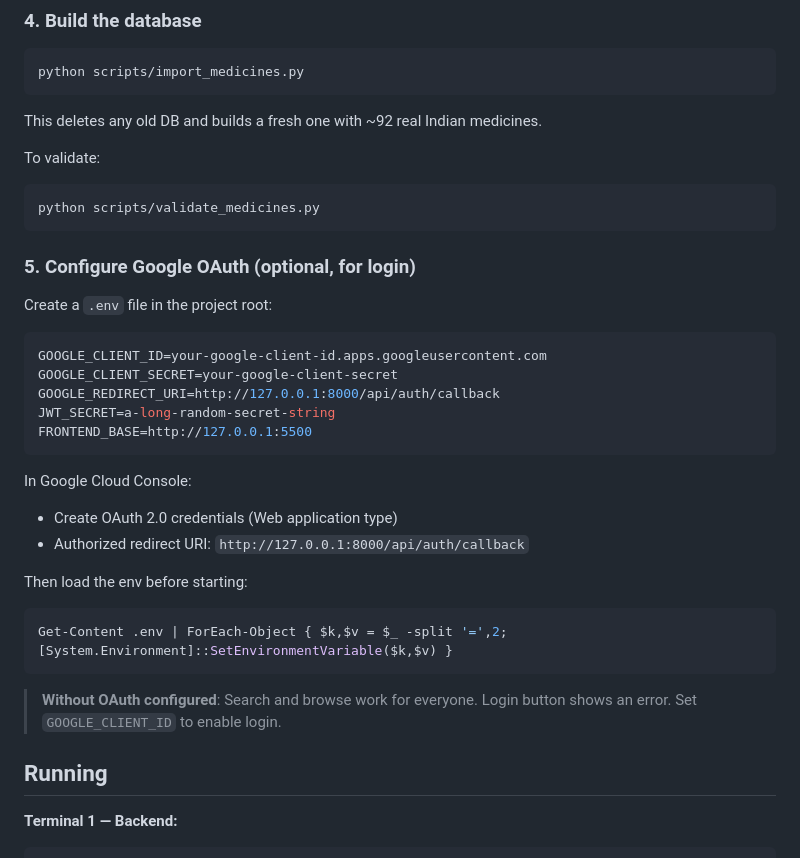
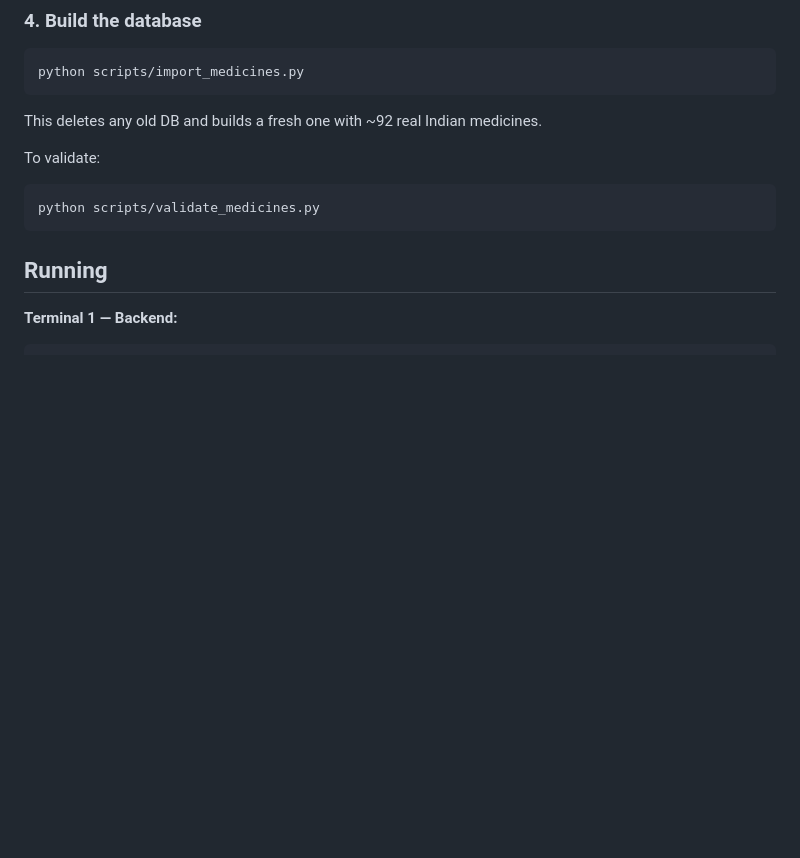
Before and after one commit to Adwika-95/DBMS_Project, a Markdown page: README.md, the part around the change. GitHub-like rendering; blank space fills up the shorter version.

````diff
--- a/README.md
+++ b/README.md
@@ -70,30 +70,6 @@ To validate:
 ```powershell
 python scripts/validate_medicines.py
 ```
-
-### 5. Configure Google OAuth (optional, for login)
-
-Create a `.env` file in the project root:
-```env
-GOOGLE_CLIENT_ID=your-google-client-id.apps.googleusercontent.com
-GOOGLE_CLIENT_SECRET=your-google-client-secret
-GOOGLE_REDIRECT_URI=http://127.0.0.1:8000/api/auth/callback
-JWT_SECRET=a-long-random-secret-string
-FRONTEND_BASE=http://127.0.0.1:5500
-```
-
-In Google Cloud Console:
-- Create OAuth 2.0 credentials (Web application type)
-- Authorized redirect URI: `http://127.0.0.1:8000/api/auth/callback`
-
-Then load the env before starting:
-```powershell
-Get-Content .env | ForEach-Object { $k,$v = $_ -split '=',2; [System.Environment]::SetEnvironmentVariable($k,$v) }
-```
-
-> **Without OAuth configured**: Search and browse work for everyone.
-> Login button shows an error. Set `GOOGLE_CLIENT_ID` to enable login.
-
 ## Running
 
 **Terminal 1 — Backend:**
````
